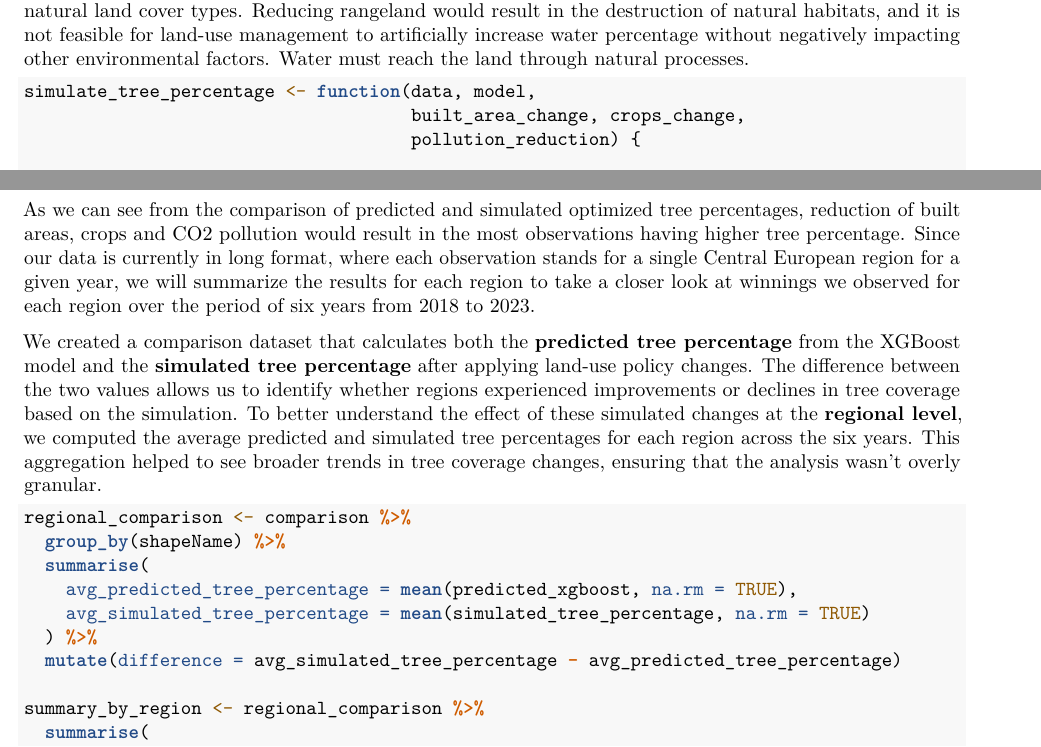
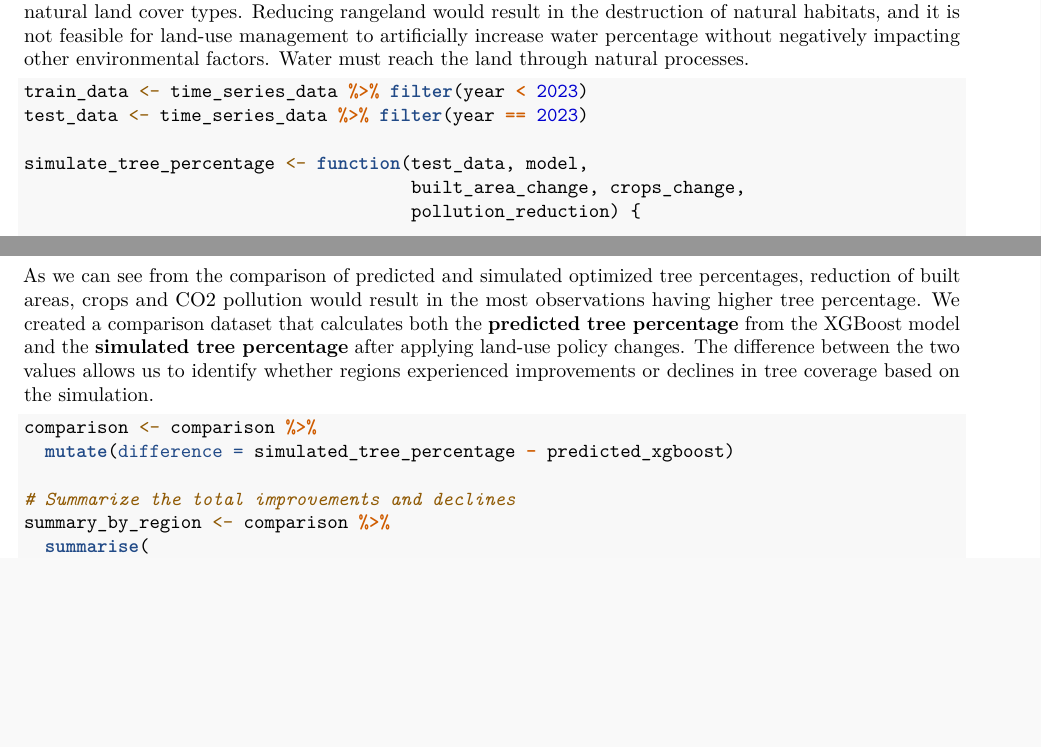
Before and after one commit to mpetojevic/Spatio-Temporal-Analysis-Of-Sustainability-Data, an R Markdown document (Report.Rmd): two parts of pages 38 and 39 of 46, joined at a grey line, cut so that both start at the same text, the shorter picture padded with empty space. Rendered offline with R 4.5, knitr and Pandoc, then LaTeX, with nearby package versions.

Commit message:
Update Report.Rmd

````diff
--- a/Report.Rmd
+++ b/Report.Rmd
@@ -1138,7 +1138,10 @@ In this section, we aim to simulate how changes in key predictor variables could
 To achieve this, we define a simulation function that applies percentage-based reductions to key variables such as *`built_area_percentage`*, *`crops_percentage`*, and *`CO2_total`* (as a representative of pollution, since other gas emissions showed importance for the model very near zero). For example, reducing built areas by 10%, crops by 10%, and pollution by 20% helps us explore how these changes can optimize tree coverage. Although `water_percentage` and `rangeland_percentage` play crucial roles in predicting tree percentage, it wouldn't be realistic to simulate changes to these values. Increasing water percentage, which supports tree growth, or decreasing rangeland percentage, which primarily reduces tree cover, would involve altering natural land cover types. Reducing rangeland would result in the destruction of natural habitats, and it is not feasible for land-use management to artificially increase water percentage without negatively impacting other environmental factors. Water must reach the land through natural processes.
 
 ```{r eval=FALSE, include=TRUE}
-simulate_tree_percentage <- function(data, model,
+train_data <- time_series_data %>% filter(year < 2023)
+test_data <- time_series_data %>% filter(year == 2023)
+
+simulate_tree_percentage <- function(test_data, model,
                                      built_area_change, crops_change,
                                      pollution_reduction) {
 
@@ -1173,18 +1175,12 @@ simulated_scenario <- simulate_tree_percentage(time_series_data, xgb_model,
 
-As we can see from the comparison of predicted and simulated optimized tree percentages, reduction of built areas, crops and CO2 pollution would result in the most observations having higher tree percentage. Since our data is currently in long format, where each observation stands for a single Central European region for a given year, we will summarize the results for each region to take a closer look at winnings we observed for each region over the period of six years from 2018 to 2023.
-
-We created a comparison dataset that calculates both the **predicted tree percentage** from the XGBoost model and the **simulated tree percentage** after applying land-use policy changes. The difference between the two values allows us to identify whether regions experienced improvements or declines in tree coverage based on the simulation. To better understand the effect of these simulated changes at the **regional level**, we computed the average predicted and simulated tree percentages for each region across the six years. This aggregation helped to see broader trends in tree coverage changes, ensuring that the analysis wasn't overly granular.
+As we can see from the comparison of predicted and simulated optimized tree percentages, reduction of built areas, crops and CO2 pollution would result in the most observations having higher tree percentage. We created a comparison dataset that calculates both the **predicted tree percentage** from the XGBoost model and the **simulated tree percentage** after applying land-use policy changes. The difference between the two values allows us to identify whether regions experienced improvements or declines in tree coverage based on the simulation.
 
 ```{r eval=FALSE, include=TRUE}
-regional_comparison <- comparison %>%
-  group_by(shapeName) %>%
-  summarise(
-    avg_predicted_tree_percentage = mean(predicted_xgboost, na.rm = TRUE),
-    avg_simulated_tree_percentage = mean(simulated_tree_percentage, na.rm = TRUE)
-  ) %>%
-  mutate(difference = avg_simulated_tree_percentage - avg_predicted_tree_percentage)
+comparison <- comparison %>%
+  mutate(difference = simulated_tree_percentage - predicted_xgboost)
 
-summary_by_region <- regional_comparison %>%
+# Summarize the total improvements and declines
+summary_by_region <- comparison %>%
   summarise(
     total_improved = sum(difference > 0),
     total_declined = sum(difference < 0),
````
Also changed, not shown: Report.Rmd (23 more changed lines).
